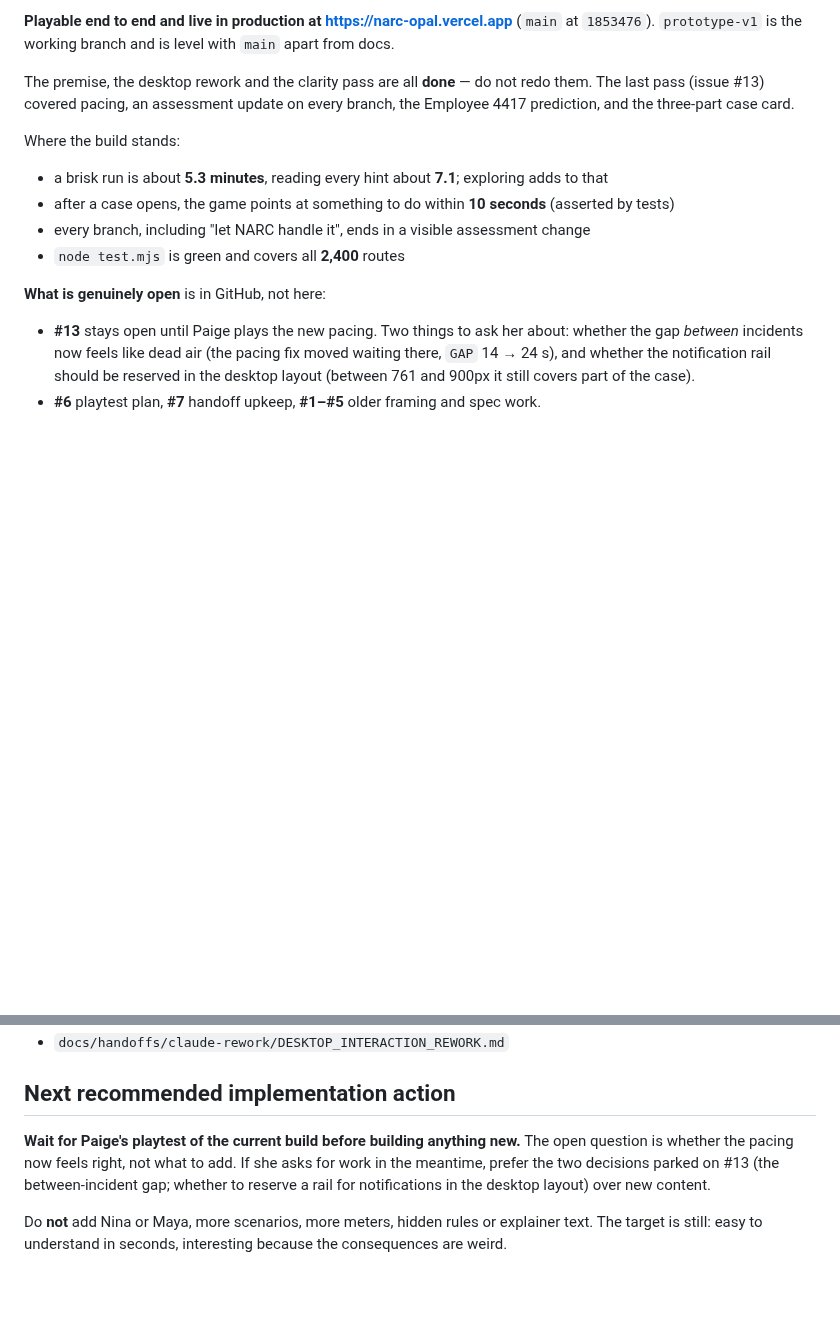
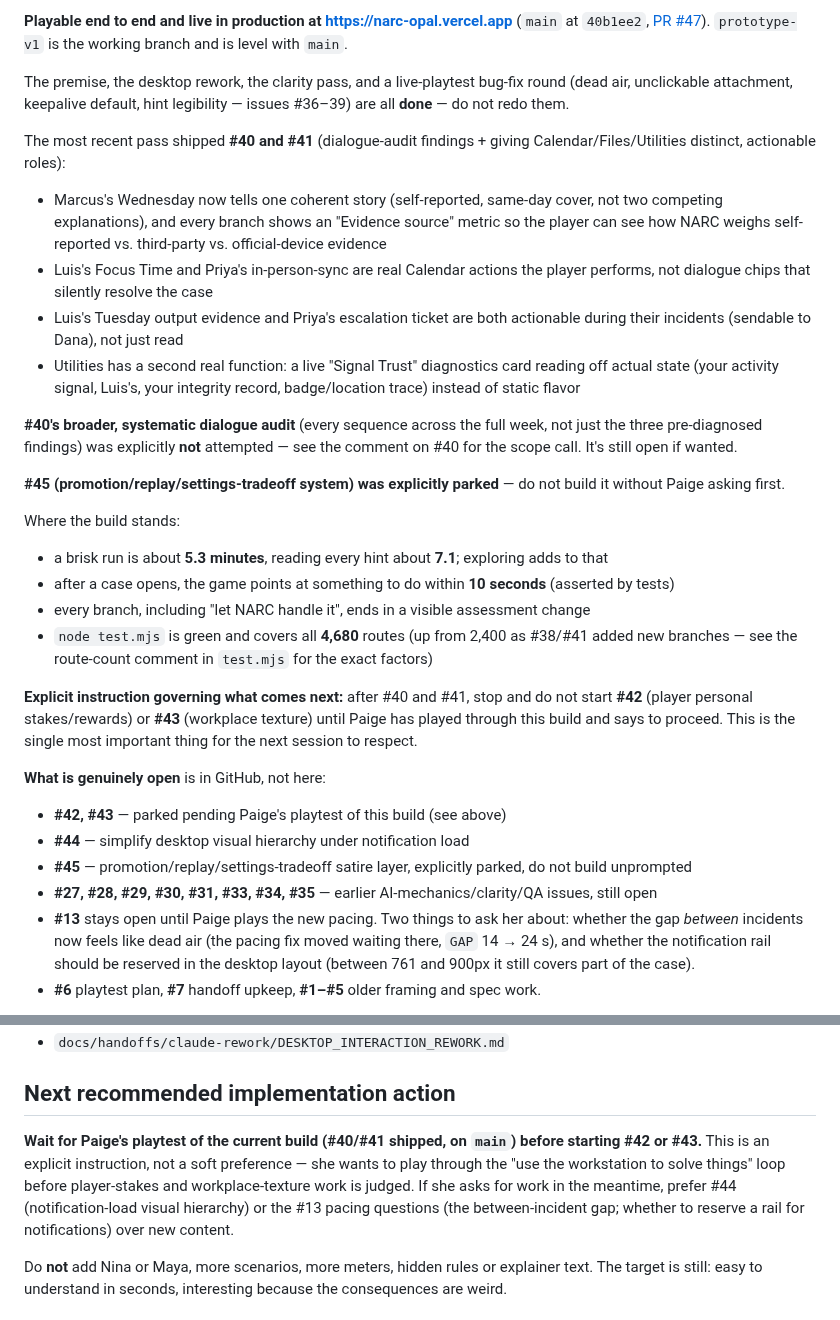
Before and after one commit to pedringt/narc, a Markdown page: docs/HANDOFF.md, 2 parts joined by grey strips. GitHub-like rendering; blank space fills up the shorter version.

Commit message:
Update handoff for #40/#41 completion and the explicit stop-before-#42/#43 instruction
Co-Authored-By: Claude Sonnet 5 <noreply@anthropic.com>

```diff
--- a/docs/HANDOFF.md
+++ b/docs/HANDOFF.md
@@ -4,17 +4,34 @@
 
-**Playable end to end and live in production at https://narc-opal.vercel.app** (`main` at `1853476`). `prototype-v1` is the working branch and is level with `main` apart from docs.
+**Playable end to end and live in production at https://narc-opal.vercel.app** (`main` at `40b1ee2`, [PR #47](https://github.com/pedringt/narc/pull/47)). `prototype-v1` is the working branch and is level with `main`.
 
-The premise, the desktop rework and the clarity pass are all **done** — do not redo them. The last pass (issue #13) covered pacing, an assessment update on every branch, the Employee 4417 prediction, and the three-part case card.
+The premise, the desktop rework, the clarity pass, and a live-playtest bug-fix round (dead air, unclickable attachment, keepalive default, hint legibility — issues #36–39) are all **done** — do not redo them.
+
+The most recent pass shipped **#40 and #41** (dialogue-audit findings + giving Calendar/Files/Utilities distinct, actionable roles):
+
+- Marcus's Wednesday now tells one coherent story (self-reported, same-day cover, not two competing explanations), and every branch shows an "Evidence source" metric so the player can see how NARC weighs self-reported vs. third-party vs. official-device evidence
+- Luis's Focus Time and Priya's in-person-sync are real Calendar actions the player performs, not dialogue chips that silently resolve the case
+- Luis's Tuesday output evidence and Priya's escalation ticket are both actionable during their incidents (sendable to Dana), not just read
+- Utilities has a second real function: a live "Signal Trust" diagnostics card reading off actual state (your activity signal, Luis's, your integrity record, badge/location trace) instead of static flavor
+
+**#40's broader, systematic dialogue audit** (every sequence across the full week, not just the three pre-diagnosed findings) was explicitly **not** attempted — see the comment on #40 for the scope call. It's still open if wanted.
+
+**#45 (promotion/replay/settings-tradeoff system) was explicitly parked** — do not build it without Paige asking first.
 
 Where the build stands:
 
 - a brisk run is about **5.3 minutes**, reading every hint about **7.1**; exploring adds to that
 - after a case opens, the game points at something to do within **10 seconds** (asserted by tests)
 - every branch, including "let NARC handle it", ends in a visible assessment change
-- `node test.mjs` is green and covers all **2,400** routes
+- `node test.mjs` is green and covers all **4,680** routes (up from 2,400 as #38/#41 added new branches — see the route-count comment in `test.mjs` for the exact factors)
+
+**Explicit instruction governing what comes next:** after #40 and #41, stop and do not start **#42** (player personal stakes/rewards) or **#43** (workplace texture) until Paige has played through this build and says to proceed. This is the single most important thing for the next session to respect.
 
 **What is genuinely open** is in GitHub, not here:
 
+- **#42, #43** — parked pending Paige's playtest of this build (see above)
+- **#44** — simplify desktop visual hierarchy under notification load
+- **#45** — promotion/replay/settings-tradeoff satire layer, explicitly parked, do not build unprompted
+- **#27, #28, #29, #30, #31, #33, #34, #35** — earlier AI-mechanics/clarity/QA issues, still open
 - **#13** stays open until Paige plays the new pacing. Two things to ask her about: whether the gap *between* incidents now feels like dead air (the pacing fix moved waiting there, `GAP` 14 → 24 s), and whether the notification rail should be reserved in the desktop layout (between 761 and 900px it still covers part of the case).
 - **#6** playtest plan, **#7** handoff upkeep, **#1–#5** older framing and spec work.
 
@@ -142,7 +159,7 @@ Detailed implementation notes:
 
 ## Next recommended implementation action
 
-**Wait for Paige's playtest of the current build before building anything new.** The open question is whether the pacing now feels right, not what to add. If she asks for work in the meantime, prefer the two decisions parked on #13 (the between-incident gap; whether to reserve a rail for notifications in the desktop layout) over new content.
+**Wait for Paige's playtest of the current build (#40/#41 shipped, on `main`) before starting #42 or #43.** This is an explicit instruction, not a soft preference — she wants to play through the "use the workstation to solve things" loop before player-stakes and workplace-texture work is judged. If she asks for work in the meantime, prefer #44 (notification-load visual hierarchy) or the #13 pacing questions (the between-incident gap; whether to reserve a rail for notifications) over new content.
 
 Do **not** add Nina or Maya, more scenarios, more meters, hidden rules or explainer text. The target is still: easy to understand in seconds, interesting because the consequences are weird.
 
```
Also changed, not shown: other parts of docs/HANDOFF.md (+1 -1 lines).
